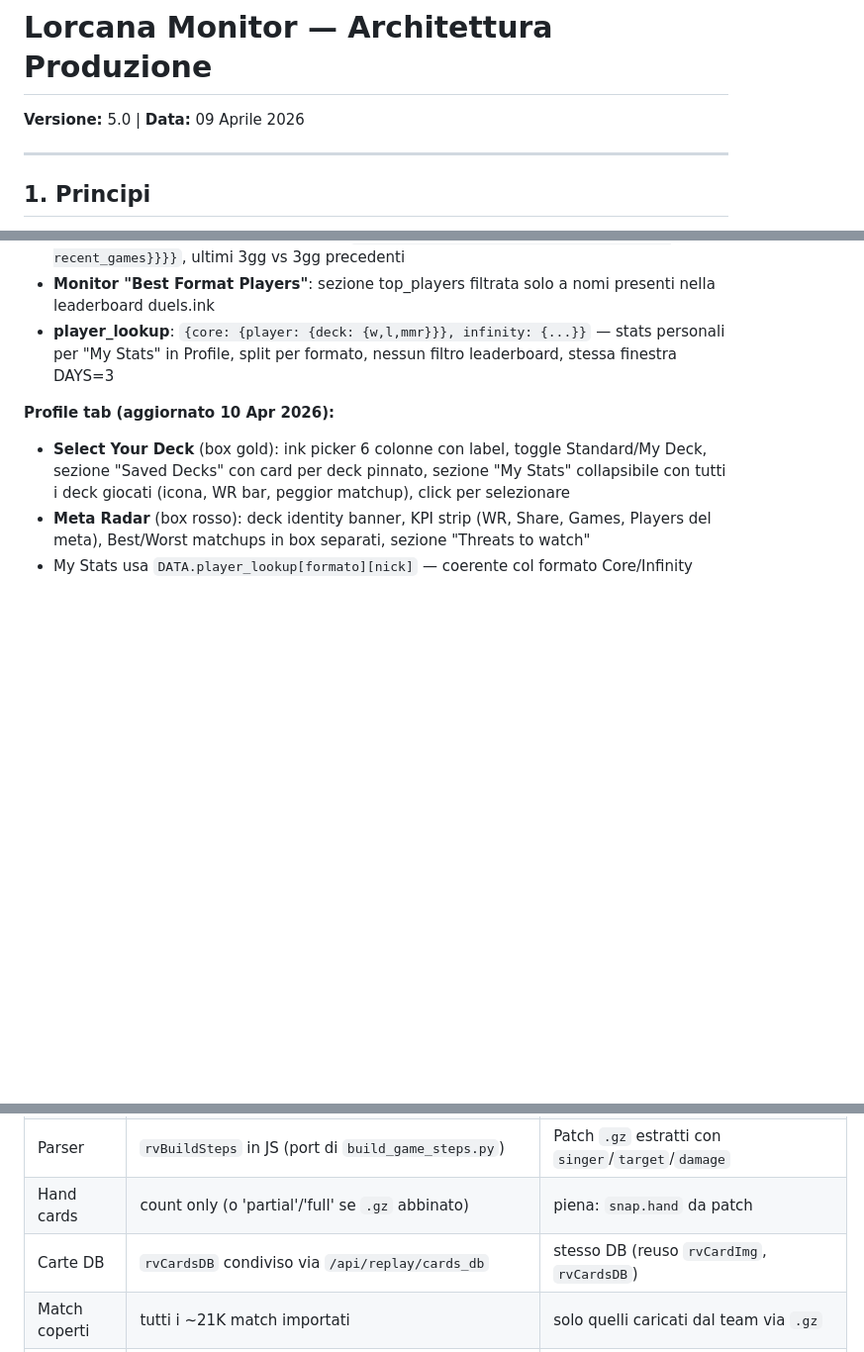
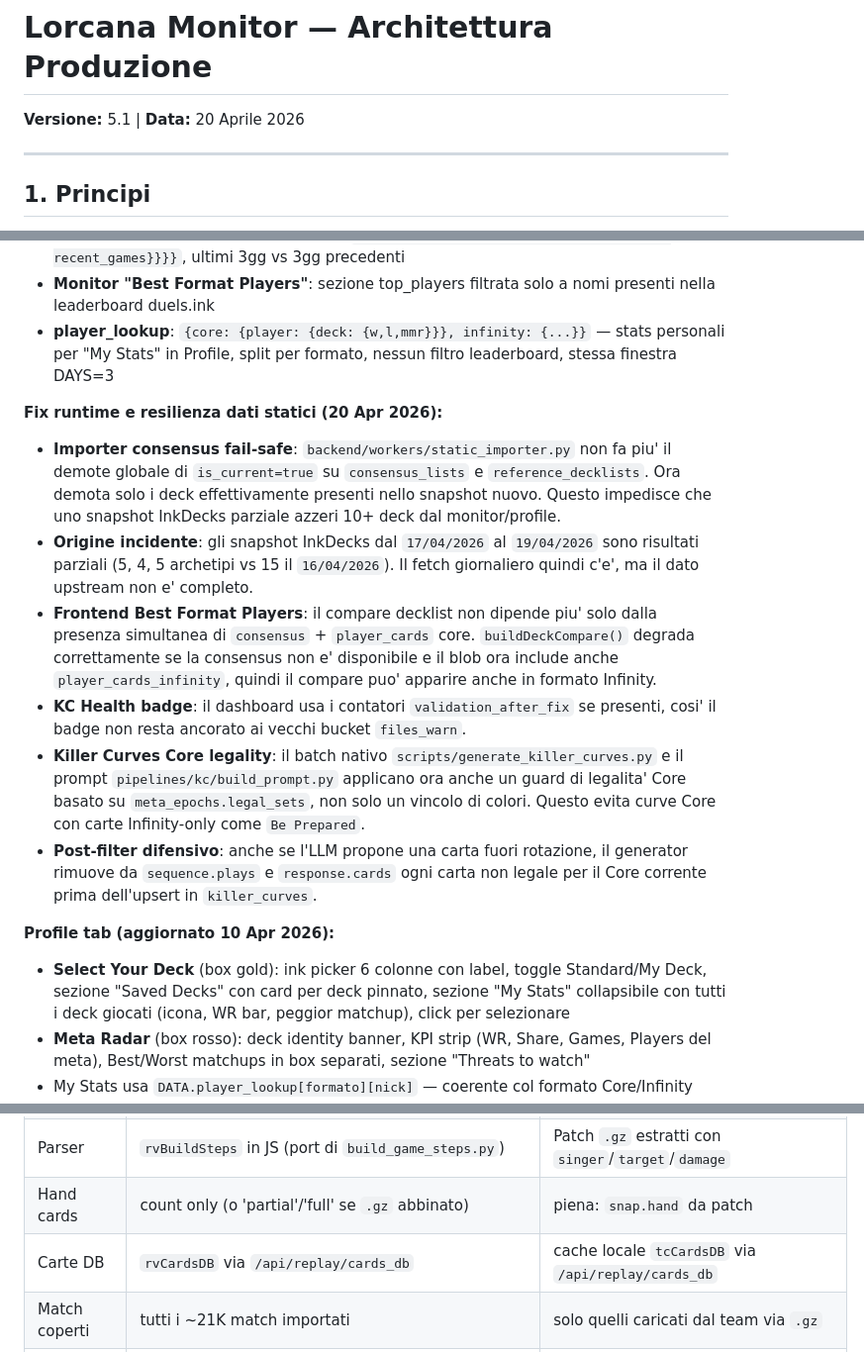
Before and after one commit to ema299/LorMonitor, a Markdown page: ARCHITECTURE.md, 3 parts joined by grey strips. Shown at 99% size. GitHub-like rendering; blank space fills up the shorter version.

```diff
--- a/ARCHITECTURE.md
+++ b/ARCHITECTURE.md
@@ -1,6 +1,6 @@
 # Lorcana Monitor — Architettura Produzione
 
-**Versione:** 5.0 | **Data:** 09 Aprile 2026
+**Versione:** 5.1 | **Data:** 20 Aprile 2026
 
 ---
 
@@ -92,6 +92,14 @@ Dati sorgente:
 - **Monitor "Best Format Players"**: sezione top_players filtrata solo a nomi presenti nella leaderboard duels.ink
 - **player_lookup**: `{core: {player: {deck: {w,l,mmr}}}, infinity: {...}}` — stats personali per "My Stats" in Profile, split per formato, nessun filtro leaderboard, stessa finestra DAYS=3
 
+**Fix runtime e resilienza dati statici (20 Apr 2026):**
+- **Importer consensus fail-safe**: `backend/workers/static_importer.py` non fa piu' il demote globale di `is_current=true` su `consensus_lists` e `reference_decklists`. Ora demota solo i deck effettivamente presenti nello snapshot nuovo. Questo impedisce che uno snapshot InkDecks parziale azzeri 10+ deck dal monitor/profile.
+- **Origine incidente**: gli snapshot InkDecks dal `17/04/2026` al `19/04/2026` sono risultati parziali (5, 4, 5 archetipi vs 15 il `16/04/2026`). Il fetch giornaliero quindi c'e', ma il dato upstream non e' completo.
+- **Frontend Best Format Players**: il compare decklist non dipende piu' solo dalla presenza simultanea di `consensus` + `player_cards` core. `buildDeckCompare()` degrada correttamente se la consensus non e' disponibile e il blob ora include anche `player_cards_infinity`, quindi il compare puo' apparire anche in formato Infinity.
+- **KC Health badge**: il dashboard usa i contatori `validation_after_fix` se presenti, cosi' il badge non resta ancorato ai vecchi bucket `files_warn`.
+- **Killer Curves Core legality**: il batch nativo `scripts/generate_killer_curves.py` e il prompt `pipelines/kc/build_prompt.py` applicano ora anche un guard di legalita' Core basato su `meta_epochs.legal_sets`, non solo un vincolo di colori. Questo evita curve Core con carte Infinity-only come `Be Prepared`.
+- **Post-filter difensivo**: anche se l'LLM propone una carta fuori rotazione, il generator rimuove da `sequence.plays` e `response.cards` ogni carta non legale per il Core corrente prima dell'upsert in `killer_curves`.
+
 **Profile tab (aggiornato 10 Apr 2026):**
 - **Select Your Deck** (box gold): ink picker 6 colonne con label, toggle Standard/My Deck, sezione "Saved Decks" con card per deck pinnato, sezione "My Stats" collapsibile con tutti i deck giocati (icona, WR bar, peggior matchup), click per selezionare
 - **Meta Radar** (box rosso): deck identity banner, KPI strip (WR, Share, Games, Players del meta), Best/Worst matchups in box separati, sezione "Threats to watch"
@@ -2218,7 +2228,7 @@ Facile confonderli: vivono entrambi nell'area "coach/lab".
 | Data source        | `td.event_log` dai match scrapati (duels.ink)       | Upload `.gz` → `backend/services/replay_service.py`|
 | Parser             | `rvBuildSteps` in JS (port di `build_game_steps.py`)| Patch `.gz` estratti con `singer`/`target`/`damage`|
 | Hand cards         | count only (o 'partial'/'full' se `.gz` abbinato)   | piena: `snap.hand` da patch                        |
-| Carte DB           | `rvCardsDB` condiviso via `/api/replay/cards_db`    | stesso DB (reuso `rvCardImg`, `rvCardsDB`)         |
+| Carte DB           | `rvCardsDB` via `/api/replay/cards_db`              | cache locale `tcCardsDB` via `/api/replay/cards_db`|
 | Match coperti      | tutti i ~21K match importati                        | solo quelli caricati dal team via `.gz`            |
 | Coverage eventi    | play/ink/quest/challenge/damage/destroyed/bounce    | + spell overlay, combat arrows, damage transfer   |
 | Animation model    | diff-based highlight (pop-in + stagger, no DOM persist) | DOM-persistent, death anim, hand-out→swap→draw-in |
```
Also changed, not shown: other parts of ARCHITECTURE.md (+36 -1 lines), CLAUDE.md (+10 -3 lines).
